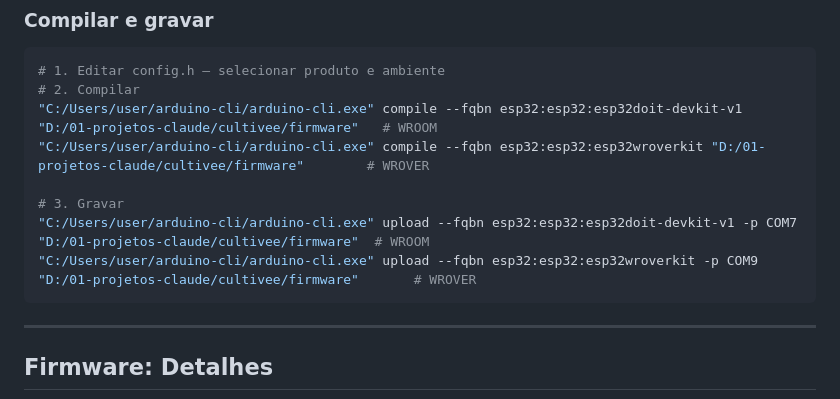
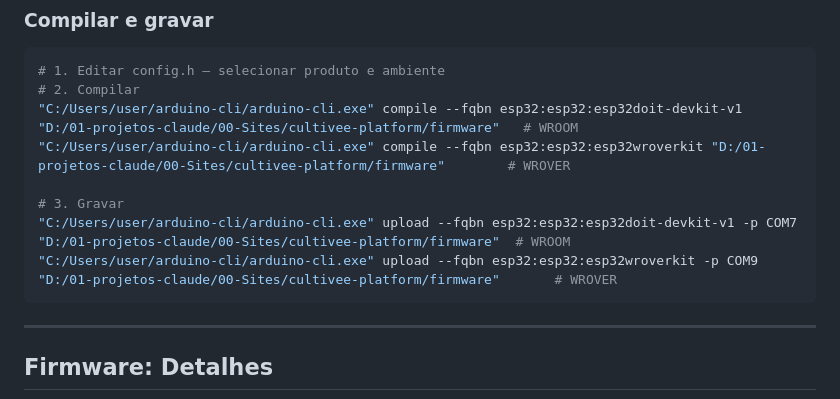
Before and after one commit to mardoqueucosta/cultivee-platform, a Markdown page: CLAUDE.md, the part around the change. GitHub-like rendering.

````diff
--- a/CLAUDE.md
+++ b/CLAUDE.md
@@ -147,12 +147,12 @@ ESP32 boot → connectWiFi → registerOnServer (POST /api/modules/register)
 ```bash
 # 1. Editar config.h — selecionar produto e ambiente
 # 2. Compilar
-"C:/Users/user/arduino-cli/arduino-cli.exe" compile --fqbn esp32:esp32:esp32doit-devkit-v1 "D:/01-projetos-claude/cultivee/firmware"   # WROOM
-"C:/Users/user/arduino-cli/arduino-cli.exe" compile --fqbn esp32:esp32:esp32wroverkit "D:/01-projetos-claude/cultivee/firmware"        # WROVER
+"C:/Users/user/arduino-cli/arduino-cli.exe" compile --fqbn esp32:esp32:esp32doit-devkit-v1 "D:/01-projetos-claude/00-Sites/cultivee-platform/firmware"   # WROOM
+"C:/Users/user/arduino-cli/arduino-cli.exe" compile --fqbn esp32:esp32:esp32wroverkit "D:/01-projetos-claude/00-Sites/cultivee-platform/firmware"        # WROVER
 
 # 3. Gravar
-"C:/Users/user/arduino-cli/arduino-cli.exe" upload --fqbn esp32:esp32:esp32doit-devkit-v1 -p COM7 "D:/01-projetos-claude/cultivee/firmware"  # WROOM
-"C:/Users/user/arduino-cli/arduino-cli.exe" upload --fqbn esp32:esp32:esp32wroverkit -p COM9 "D:/01-projetos-claude/cultivee/firmware"       # WROVER
+"C:/Users/user/arduino-cli/arduino-cli.exe" upload --fqbn esp32:esp32:esp32doit-devkit-v1 -p COM7 "D:/01-projetos-claude/00-Sites/cultivee-platform/firmware"  # WROOM
+"C:/Users/user/arduino-cli/arduino-cli.exe" upload --fqbn esp32:esp32:esp32wroverkit -p COM9 "D:/01-projetos-claude/00-Sites/cultivee-platform/firmware"       # WROVER
 ```
 
 ---
````
Also changed, not shown: ESP32_SAFE_FLASH_GUIDE.md (+4 -4 lines).
